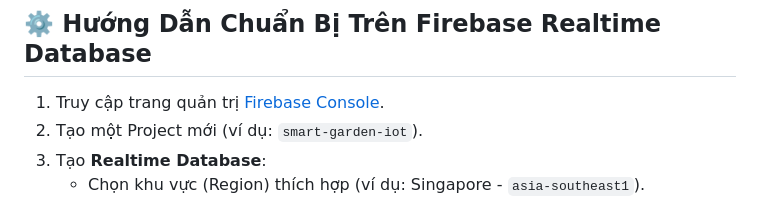
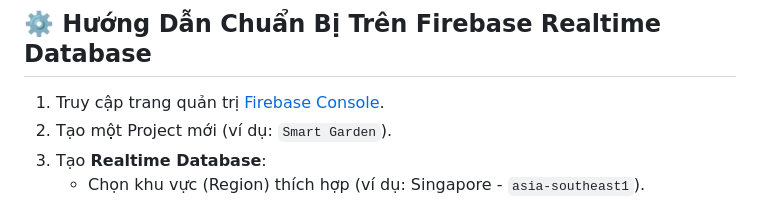
Before and after one commit to LuongTuanDev/SMART-GARDEN, a Markdown page: README.md, the part around the change. Drawn GitHub-style.

Commit message:
Update README
up

```diff
--- a/README.md
+++ b/README.md
@@ -20,7 +20,7 @@ d:\apptuoicaytudong\
 ## ⚙️ Hướng Dẫn Chuẩn Bị Trên Firebase Realtime Database
 
 1. Truy cập trang quản trị [Firebase Console](https://console.firebase.google.com/).
-2. Tạo một Project mới (ví dụ: `smart-garden-iot`).
+2. Tạo một Project mới (ví dụ: `Smart Garden`).
 3. Tạo **Realtime Database**:
    - Chọn khu vực (Region) thích hợp (ví dụ: Singapore - `asia-southeast1`).
    - Ở mục bảo mật (Rules Setup), chọn **Start in test mode** để bật quyền đọc/ghi tự do cho quá trình phát triển ban đầu.
```
